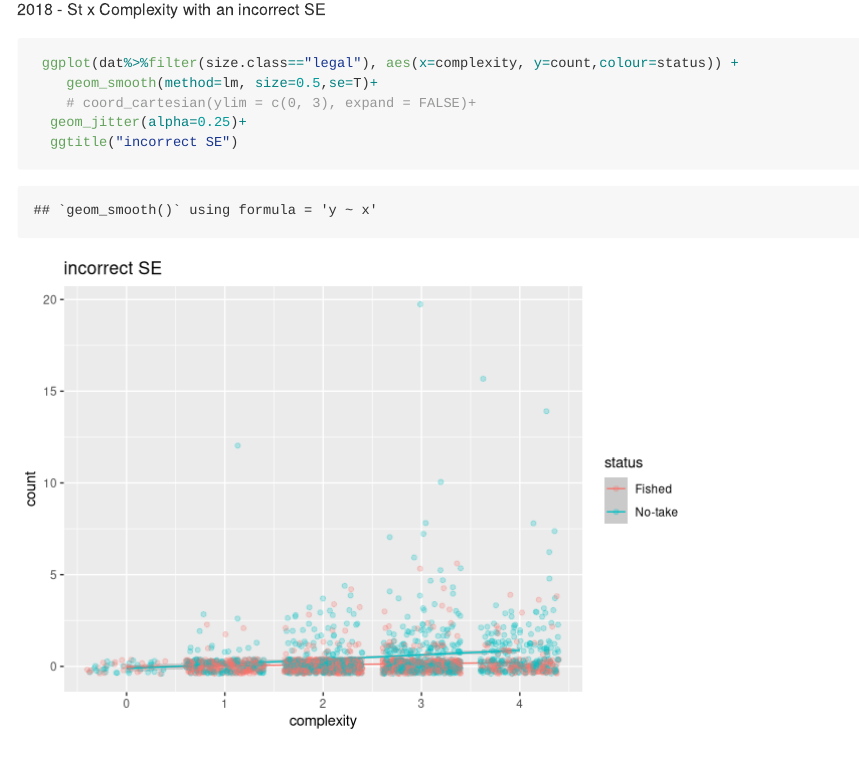
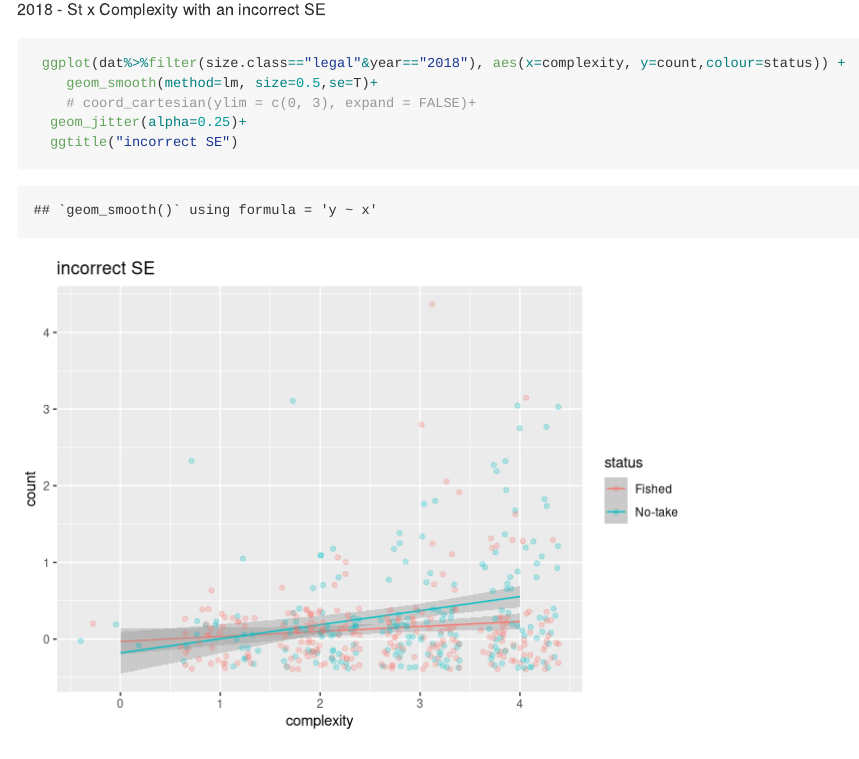
Before and after one commit to UWA-BIOL4408-Marine-Ecology/Analysis-lobster-density, an R Markdown document (4_lobster density_advanced plots.Rmd): the page in a window 1100 px wide, from 16580 px down. Rendered offline with R 4.5, knitr and Pandoc, with nearby package versions; code that draws random numbers runs with fixed seeds of ours.

Commit message:
add plots

````diff
--- a/4_lobster density_advanced plots.Rmd
+++ b/4_lobster density_advanced plots.Rmd
@@ -358,7 +358,7 @@ all -  Year x Sanctuary with an incorrect SE
 
 2018 -  St x Complexity with an incorrect SE
 ```{r}
- ggplot(dat%>%filter(size.class=="legal"), aes(x=complexity, y=count,colour=status)) +
+ ggplot(dat%>%filter(size.class=="legal"&year=="2018"), aes(x=complexity, y=count,colour=status)) +
     geom_smooth(method=lm, size=0.5,se=T)+
     # coord_cartesian(ylim = c(0, 3), expand = FALSE)+
   geom_jitter(alpha=0.25)+
````
Also changed, not shown: 4_lobster-density_advanced-plots.md (+1 -1 lines), 4_lobster-density_advanced-plots_files/figure-gfm/unnamed-chunk-17-1.png, 4_lobster-density_advanced-plots_files/figure-gfm/unnamed-chunk-21-1.png.
